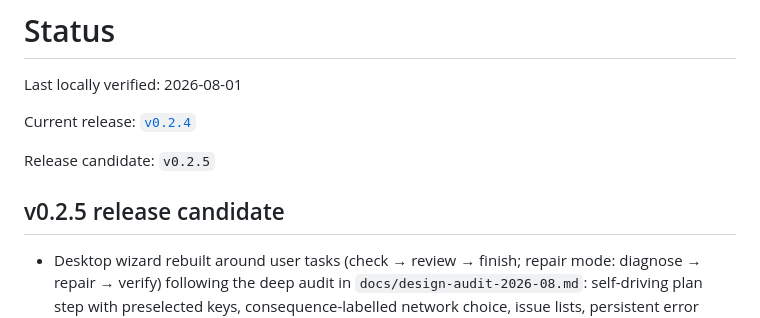
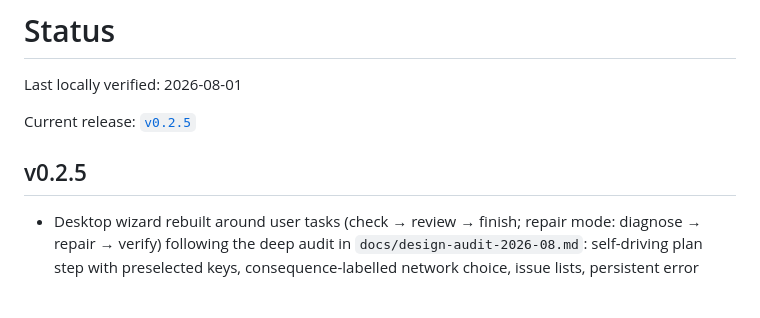
Before and after one commit to Shallow-dusty/ssh-launchpad, a Markdown page: STATUS.md, the part around the change. Drawn GitHub-style; blank space fills up the shorter version.

Commit message:
docs: record v0.2.5 release

```diff
--- a/STATUS.md
+++ b/STATUS.md
@@ -2,11 +2,9 @@
 
 Last locally verified: 2026-08-01
 
-Current release: [`v0.2.4`](https://github.com/Shallow-dusty/ssh-launchpad/releases/tag/v0.2.4)
+Current release: [`v0.2.5`](https://github.com/Shallow-dusty/ssh-launchpad/releases/tag/v0.2.5)
 
-Release candidate: `v0.2.5`
-
-## v0.2.5 release candidate
+## v0.2.5
 
 - Desktop wizard rebuilt around user tasks (check → review → finish; repair
   mode: diagnose → repair → verify) following the deep audit in
```
